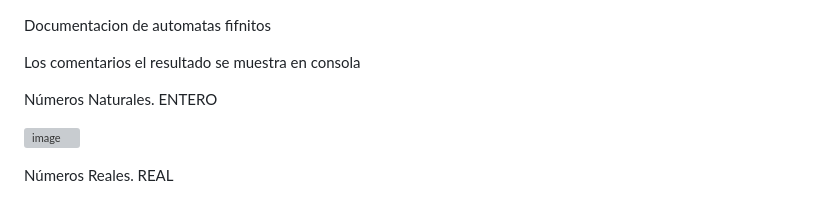
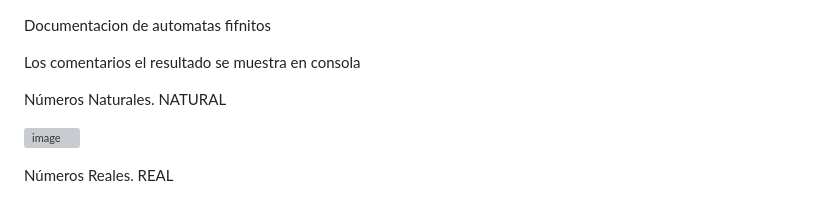
Before and after one commit to CSBMStyles/Analizador-Lexico, a Markdown page: Analizador/Analisis-Lexico/README.md, the part around the change. GitHub-like rendering; grey boxes are pictures that could not be loaded.

Commit message:
Comentarios

```diff
--- a/Analizador/Analisis-Lexico/README.md
+++ b/Analizador/Analisis-Lexico/README.md
@@ -3,7 +3,7 @@ Documentacion de automatas fifnitos
 Los comentarios el resultado se muestra en consola
 
 Números Naturales.
-ENTERO
+NATURAL
 
 ![image](https://github.com/CSBMStyles/Analizador-Lexico/assets/114110116/94c2df88-664e-42f0-bce7-58eeb80d6f0c)
 
```
